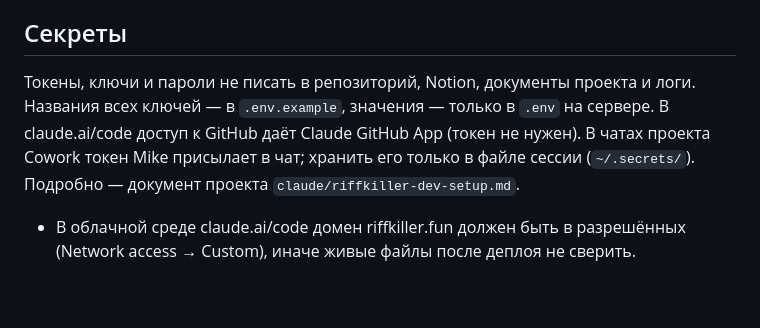
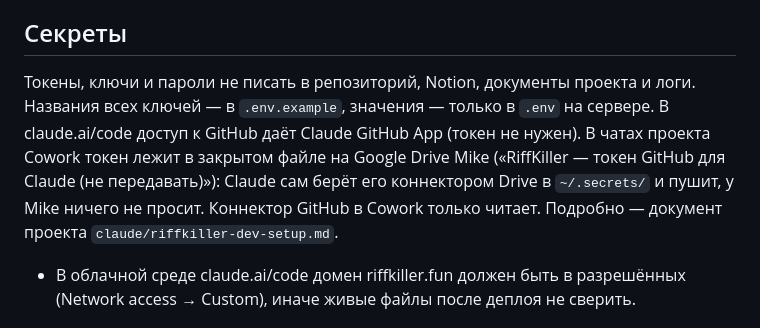
Before and after one commit to mike-sabadash/riffkiller-site, a Markdown page: CLAUDE.md, the part around the change. Rendered like a GitHub page; blank space fills up the shorter version.

Commit message:
CLAUDE.md: Cowork chats take the GitHub token from Mike's Drive
Co-Authored-By: Claude Opus 5.5 <noreply@anthropic.com>
Claude-Session: https://claude.ai/code/session_01AG7tYNonBrz29Vebqn2Sf8

```diff
--- a/CLAUDE.md
+++ b/CLAUDE.md
@@ -31,7 +31,7 @@
 - Сервер общий с другими проектами (ghost.riffkiller.fun, rechord.online, banners.rechord.online): трогать только RiffKiller. Секреты CLAUDE_DEPLOY_* в репозитории не перезаписывать.
 
 ## Секреты
-Токены, ключи и пароли не писать в репозиторий, Notion, документы проекта и логи. Названия всех ключей — в `.env.example`, значения — только в `.env` на сервере. В claude.ai/code доступ к GitHub даёт Claude GitHub App (токен не нужен). В чатах проекта Cowork токен Mike присылает в чат; хранить его только в файле сессии (`~/.secrets/`). Подробно — документ проекта `claude/riffkiller-dev-setup.md`.
+Токены, ключи и пароли не писать в репозиторий, Notion, документы проекта и логи. Названия всех ключей — в `.env.example`, значения — только в `.env` на сервере. В claude.ai/code доступ к GitHub даёт Claude GitHub App (токен не нужен). В чатах проекта Cowork токен лежит в закрытом файле на Google Drive Mike («RiffKiller — токен GitHub для Claude (не передавать)»): Claude сам берёт его коннектором Drive в `~/.secrets/` и пушит, у Mike ничего не просит. Коннектор GitHub в Cowork только читает. Подробно — документ проекта `claude/riffkiller-dev-setup.md`.
 - В облачной среде claude.ai/code домен riffkiller.fun должен быть в разрешённых (Network access → Custom), иначе живые файлы после деплоя не сверить.
 
 ## Где контекст
```
